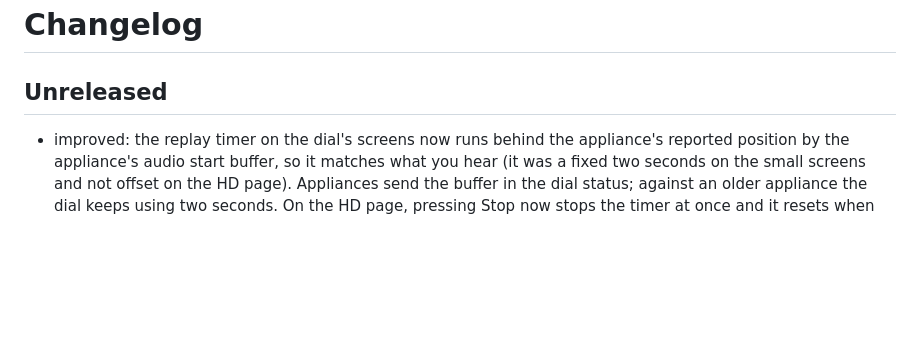
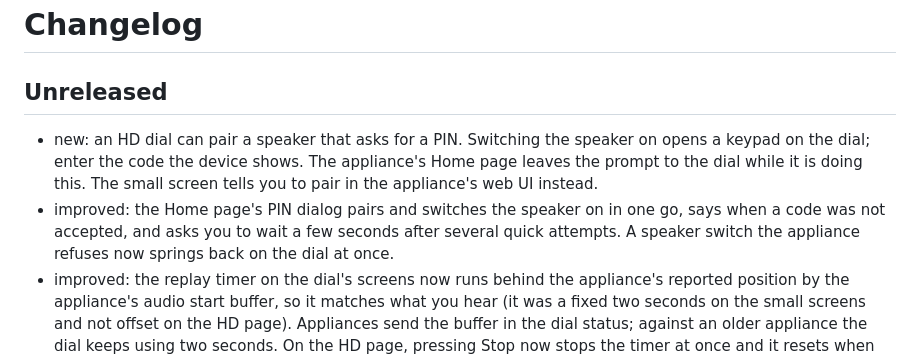
Before and after one commit to lo-tech-systems/autostream, a Markdown page: CHANGELOG.md, the part around the change. Drawn GitHub-style; blank space fills up the shorter version.

Commit message:
docs: note speaker pairing from the dial in the changelog and dial guide
Co-Authored-By: Claude Opus 5.5 <noreply@anthropic.com>

```diff
--- a/CHANGELOG.md
+++ b/CHANGELOG.md
@@ -2,6 +2,14 @@
 
 ## Unreleased
 
+- new: an HD dial can pair a speaker that asks for a PIN. Switching the
+  speaker on opens a keypad on the dial; enter the code the device shows. The
+  appliance's Home page leaves the prompt to the dial while it is doing this.
+  The small screen tells you to pair in the appliance's web UI instead.
+- improved: the Home page's PIN dialog pairs and switches the speaker on in
+  one go, says when a code was not accepted, and asks you to wait a few
+  seconds after several quick attempts. A speaker switch the appliance
+  refuses now springs back on the dial at once.
 - improved: the replay timer on the dial's screens now runs behind the
   appliance's reported position by the appliance's audio start buffer, so it
   matches what you hear (it was a fixed two seconds on the small screens and
```
Also changed, not shown: docs/dial/GETTING-STARTED.md (+3 -0 lines).
